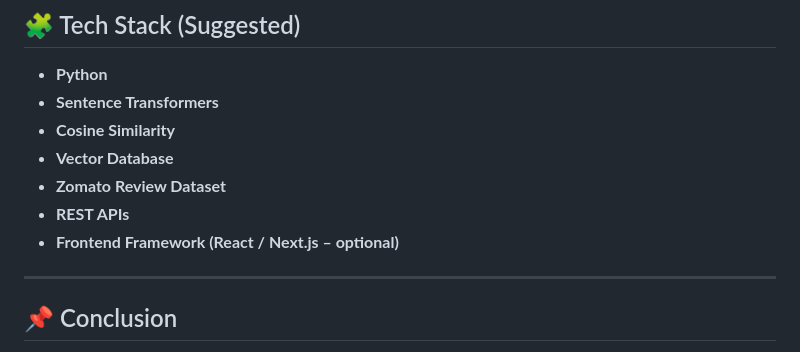
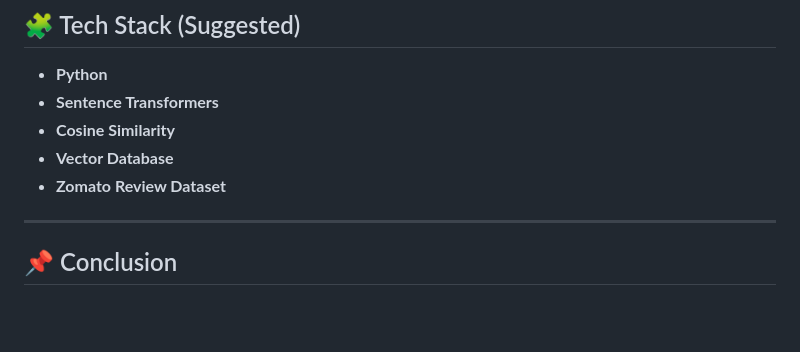
Before and after one commit to Yatharth224/WHATS-NEW-IN-TOWN, a Markdown page: README.md, the part around the change. Rendered like a GitHub page; blank space fills up the shorter version.

```diff
--- a/README.md
+++ b/README.md
@@ -140,9 +140,6 @@ This approach enables **context-aware, accurate, and trustworthy recommendations
 - **Cosine Similarity**
 - **Vector Database**
 - **Zomato Review Dataset**
-- **REST APIs**
-- **Frontend Framework (React / Next.js – optional)**
-
 ---
 
 ## 📌 Conclusion
```
